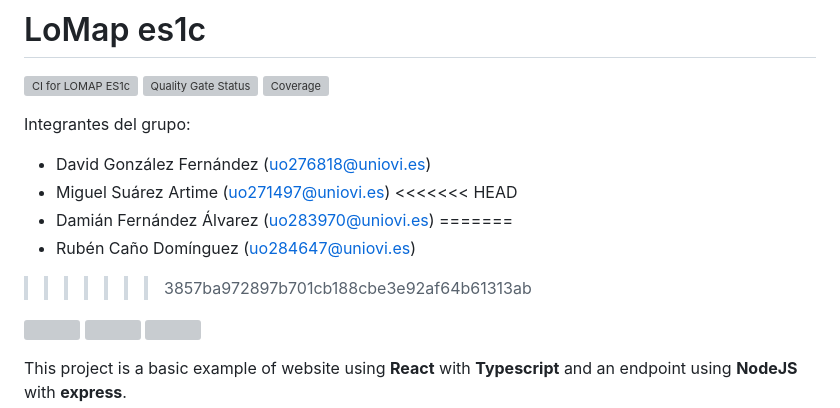
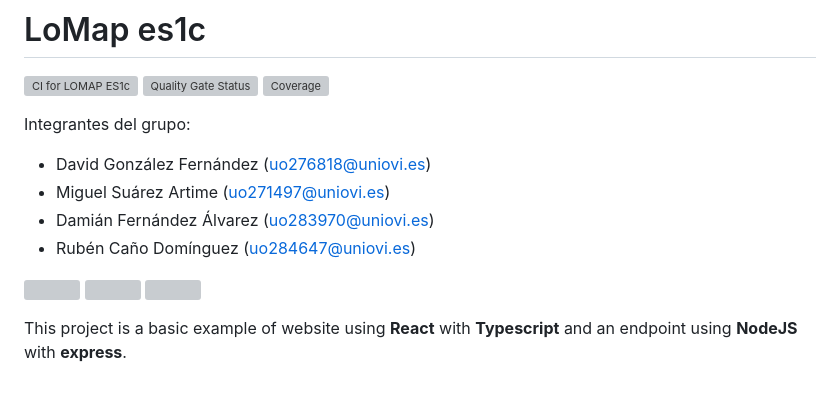
Before and after one commit to Arquisoft/lomap_es1c, a Markdown page: README.md, the part around the change. Drawn GitHub-style; blank space fills up the shorter version; grey boxes are pictures that could not be loaded.

Commit message:
quitando error merge

```diff
--- a/README.md
+++ b/README.md
@@ -7,11 +7,9 @@
 Integrantes del grupo:
 - David González Fernández (uo276818@uniovi.es)
 - Miguel Suárez Artime (uo271497@uniovi.es)
-<<<<<<< HEAD
 - Damián Fernández Álvarez (uo283970@uniovi.es)
-=======
 - Rubén Caño Domínguez (uo284647@uniovi.es)
->>>>>>> 3857ba972897b701cb188cbe3e92af64b61313ab
+
 
 <p float="left">
 <img src="https://blog.wildix.com/wp-content/uploads/2020/06/react-logo.jpg" height="100">
```
